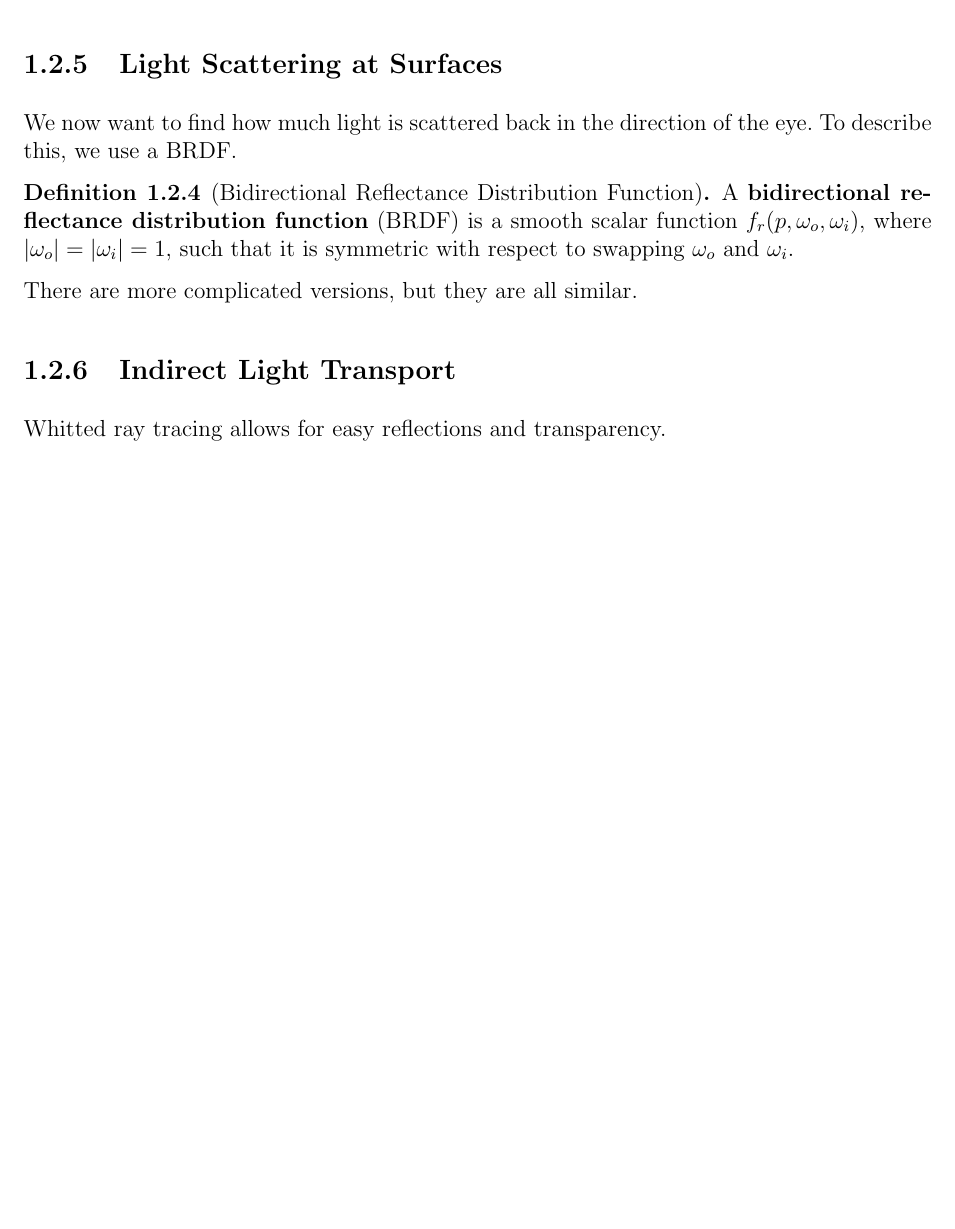
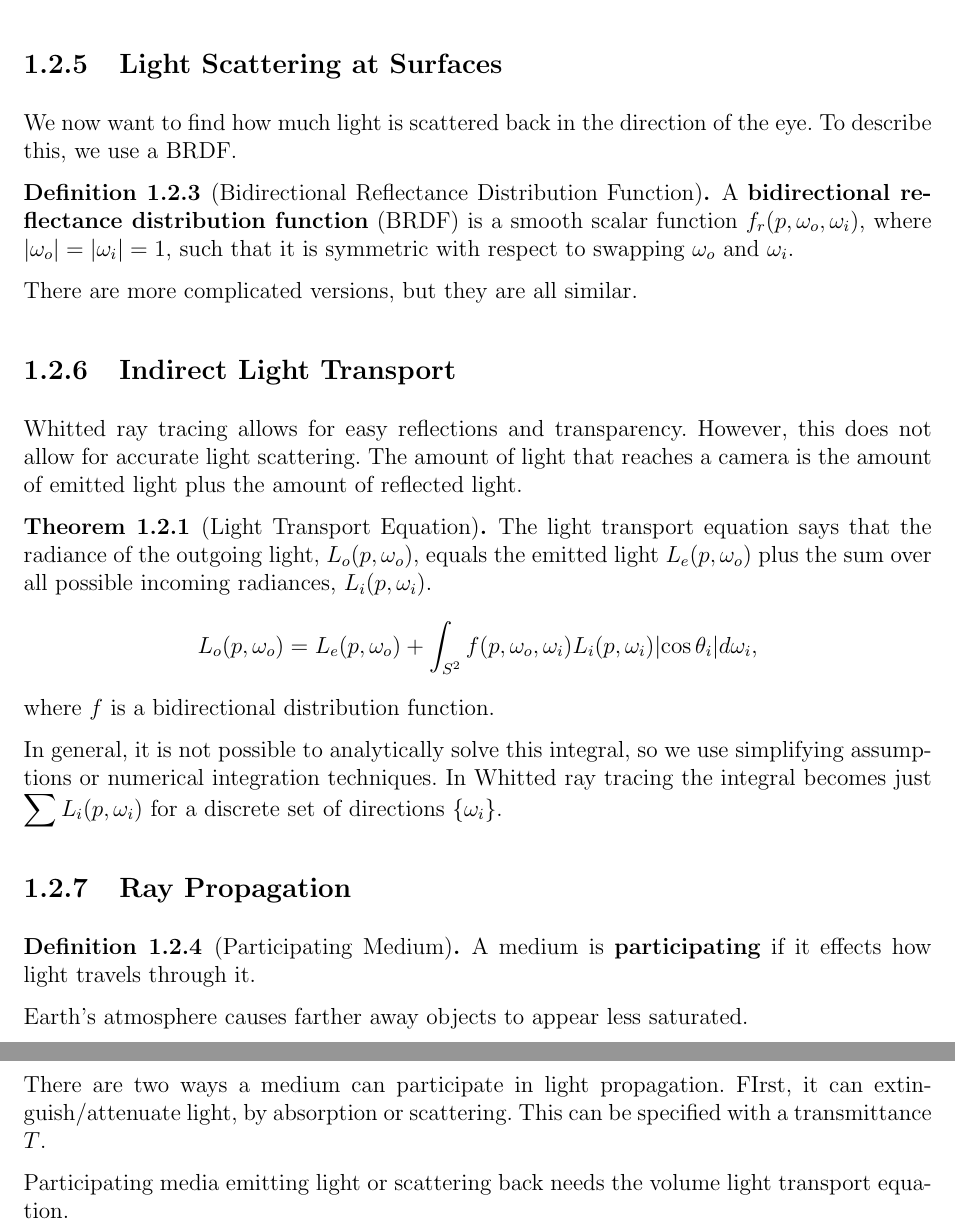
Before and after one commit to griffin-lora/PBR_Notes, a LaTeX document (chapter_1.tex): part of page 3 of 3 before the commit and two parts of pages 3 and 4 of 4 after it, the two joined at a grey line, cut so that both start at the same text, the shorter picture padded with empty space. Compiled offline with pdfLaTeX.

Commit message:
Finish first section

```diff
--- a/chapter_1.tex
+++ b/chapter_1.tex
@@ -76,6 +76,28 @@ We now want to find how much light is scattered back in the direction of the eye
 There are more complicated versions, but they are all similar.
 
 \subsection{Indirect Light Transport}
-Whitted ray tracing allows for easy reflections and transparency.
+Whitted ray tracing allows for easy reflections and transparency. However, this does not allow for accurate light scattering. The amount of light that reaches a camera is the amount of emitted light plus the amount of reflected light.
+
+\begin{theorem}[Light Transport Equation]
+    The light transport equation says that the radiance of the outgoing light, $L_o(p, \omega_o)$, equals the emitted light $L_e(p, \omega_o)$ plus the sum over all possible incoming radiances, $L_i(p, \omega_i)$.
+    \[
+        L_o(p, \omega_o) = L_e(p, \omega_o) + \int_{S^2} f(p, \omega_o, \omega_i) L_i(p, \omega_i)|{\cos\theta_i}|d\omega_i
+        \text{,}
+    \]
+    where $f$ is a bidirectional distribution function.
+\end{theorem}
+
+In general, it is not possible to analytically solve this integral, so we use simplifying assumptions or numerical integration techniques. In Whitted ray tracing the integral becomes just $\sum L_i(p, \omega_i)$ for a discrete set of directions $\{ \omega_i \}$.
+
+\subsection{Ray Propagation}
+\begin{definition}[Participating Medium]
+    A medium is \emph{participating} if it effects how light travels through it.
+\end{definition}
+
+Earth's atmosphere causes farther away objects to appear less saturated.
+
+There are two ways a medium can participate in light propagation. FIrst, it can extinguish/attenuate light, by absorption or scattering. This can be specified with a transmittance $T$.
+
+Participating media emitting light or scattering back needs the volume light transport equation.
 
 \end{document}
```
Also changed, not shown: chapter_1.tex (6 more changed lines).
